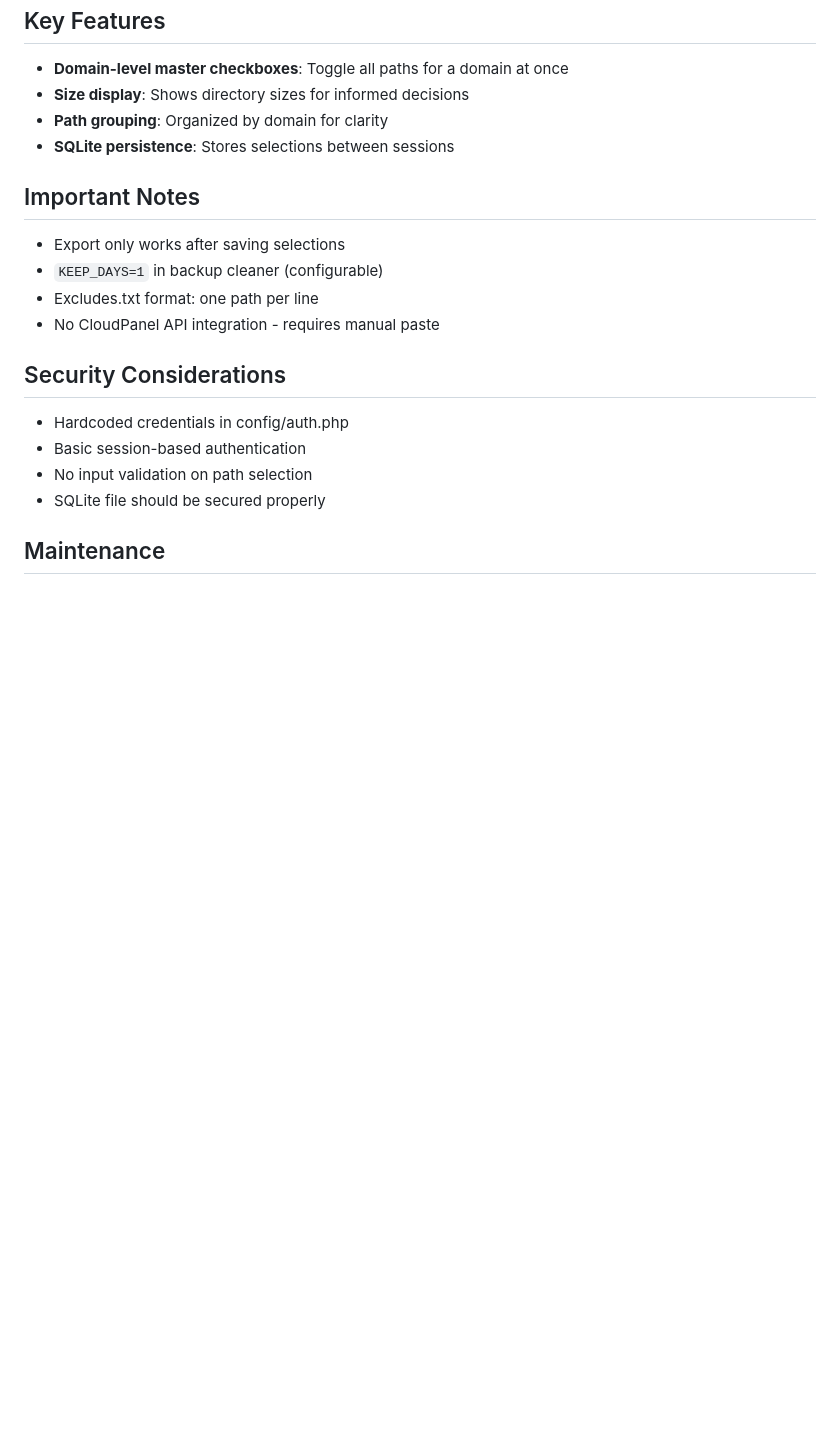
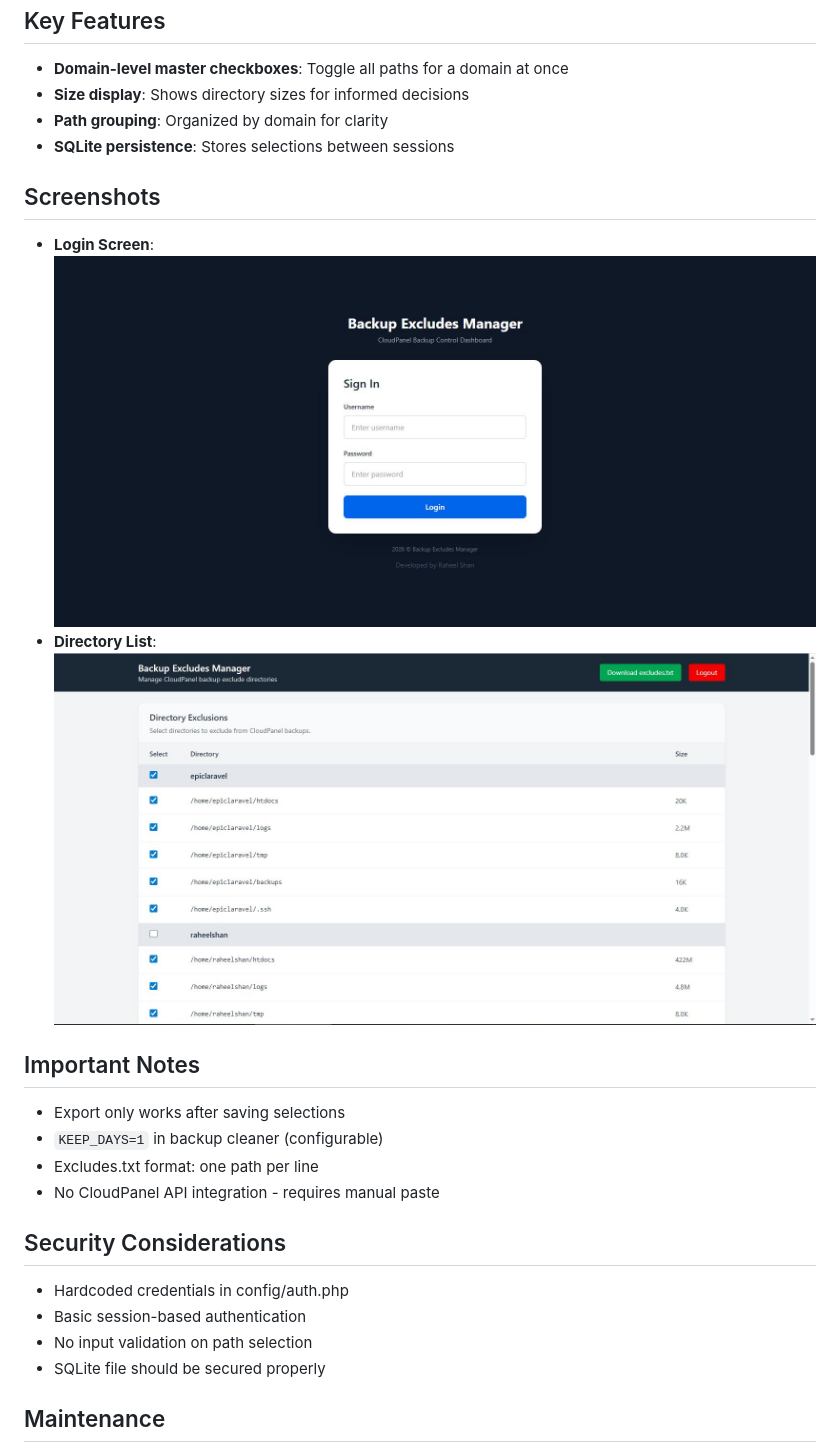
Before and after one commit to raheelshan/cloudpanel-directory-export-manager, a Markdown page: CLAUDE.md, the part around the change. Rendered like a GitHub page; pictures changed too: directory-list.jpg (added), login.jpg (added); blank space fills up the shorter version.

```diff
--- a/CLAUDE.md
+++ b/CLAUDE.md
@@ -47,6 +47,11 @@ A web-based interface that simplifies managing CloudPanel backup exclusions by p
 - **Path grouping**: Organized by domain for clarity
 - **SQLite persistence**: Stores selections between sessions
 
+## Screenshots
+
+- **Login Screen**: ![Login Screen](login.jpg)
+- **Directory List**: ![Directory List](directory-list.jpg)
+
 ## Important Notes
 - Export only works after saving selections
 - `KEEP_DAYS=1` in backup cleaner (configurable)
```
Also changed, not shown: README.md (+7 -2 lines), 2 other files.
